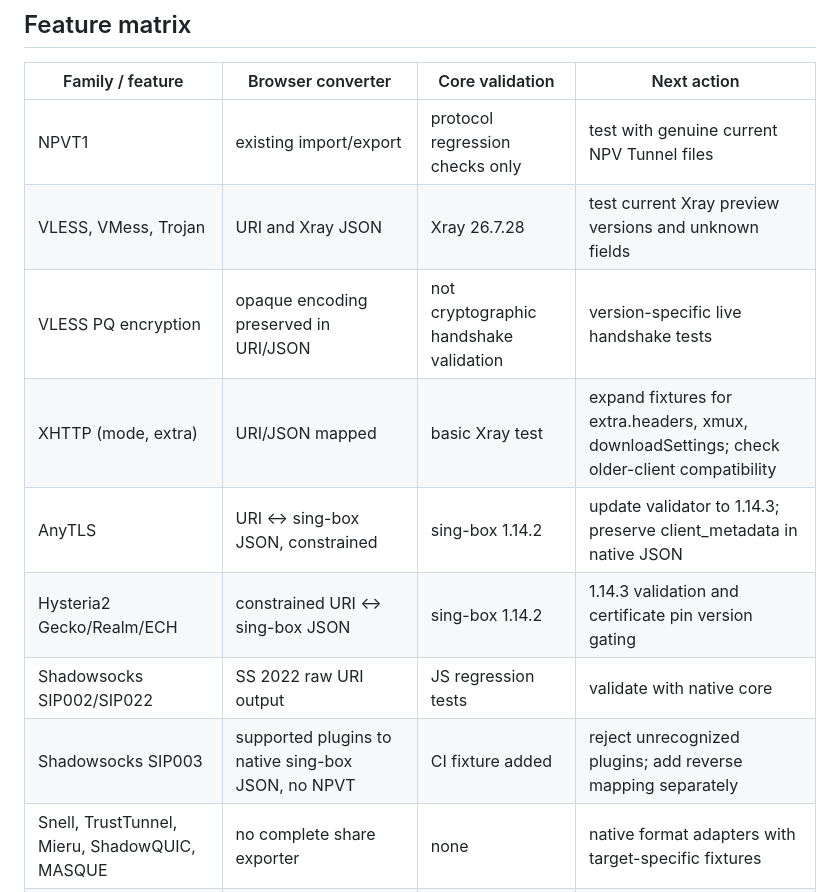
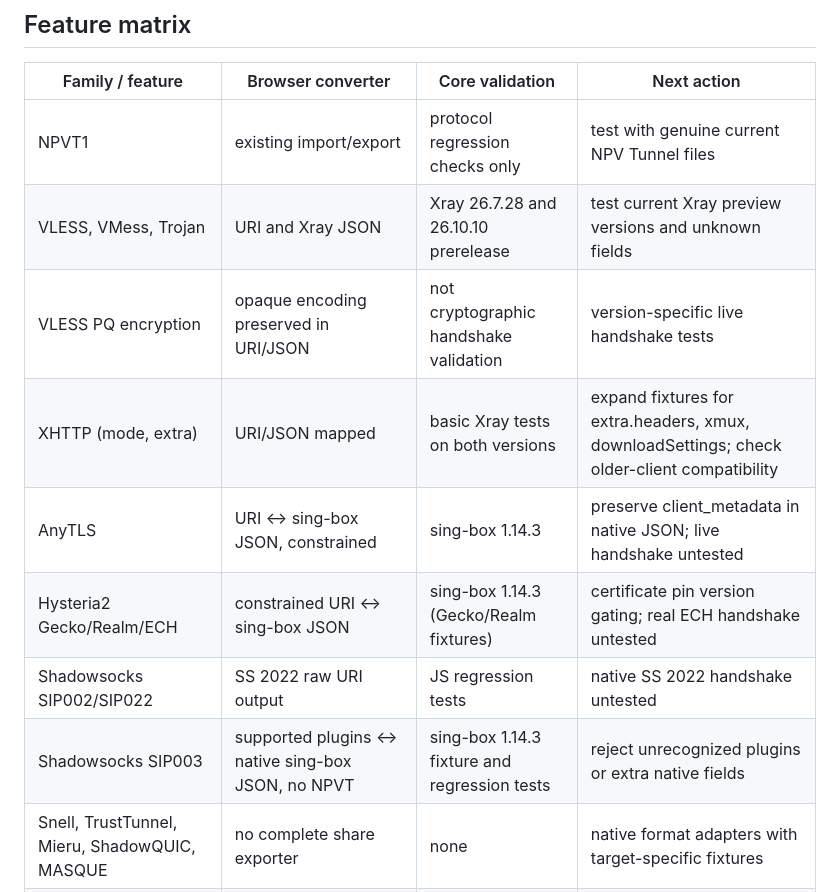
Before and after one commit to TheLouisMahdi/npvt-terminal-converter, a Markdown page: docs/CORE_COMPAT_2026_Q3.md, the part around the change. Drawn GitHub-style.

Commit message:
docs: align core compatibility matrix with validated 2026 release baselines (#10)

```diff
--- a/docs/CORE_COMPAT_2026_Q3.md
+++ b/docs/CORE_COMPAT_2026_Q3.md
@@ -18,13 +18,13 @@ Research window: **2026-07-13 through 2026-10-13**. Verified from official proje
 | Family / feature | Browser converter | Core validation | Next action |
 | --- | --- | --- | --- |
 | NPVT1 | existing import/export | protocol regression checks only | test with genuine current NPV Tunnel files |
-| VLESS, VMess, Trojan | URI and Xray JSON | Xray 26.7.28 | test current Xray preview versions and unknown fields |
+| VLESS, VMess, Trojan | URI and Xray JSON | Xray 26.7.28 and 26.10.10 prerelease | test current Xray preview versions and unknown fields |
 | VLESS PQ encryption | opaque encoding preserved in URI/JSON | not cryptographic handshake validation | version-specific live handshake tests |
-| XHTTP (mode, extra) | URI/JSON mapped | basic Xray test | expand fixtures for extra.headers, xmux, downloadSettings; check older-client compatibility |
-| AnyTLS | URI ↔ sing-box JSON, constrained | sing-box 1.14.2 | update validator to 1.14.3; preserve client_metadata in native JSON |
-| Hysteria2 Gecko/Realm/ECH | constrained URI ↔ sing-box JSON | sing-box 1.14.2 | 1.14.3 validation and certificate pin version gating |
-| Shadowsocks SIP002/SIP022 | SS 2022 raw URI output | JS regression tests | validate with native core |
-| Shadowsocks SIP003 | supported plugins to native sing-box JSON, no NPVT | CI fixture added | reject unrecognized plugins; add reverse mapping separately |
+| XHTTP (mode, extra) | URI/JSON mapped | basic Xray tests on both versions | expand fixtures for extra.headers, xmux, downloadSettings; check older-client compatibility |
+| AnyTLS | URI ↔ sing-box JSON, constrained | sing-box 1.14.3 | preserve client_metadata in native JSON; live handshake untested |
+| Hysteria2 Gecko/Realm/ECH | constrained URI ↔ sing-box JSON | sing-box 1.14.3 (Gecko/Realm fixtures) | certificate pin version gating; real ECH handshake untested |
+| Shadowsocks SIP002/SIP022 | SS 2022 raw URI output | JS regression tests | native SS 2022 handshake untested |
+| Shadowsocks SIP003 | supported plugins ↔ native sing-box JSON, no NPVT | sing-box 1.14.3 fixture and regression tests | reject unrecognized plugins or extra native fields |
 | Snell, TrustTunnel, Mieru, ShadowQUIC, MASQUE | no complete share exporter | none | native format adapters with target-specific fixtures |
 | AmneziaWG 3.0/3.1 | no AWG importer/exporter | none | document INI-to-Mihomo mappings before implementation |
 | Mihomo YAML | not supported natively | none | add YAML parser and official Mihomo config checks as a separate feature |
```
